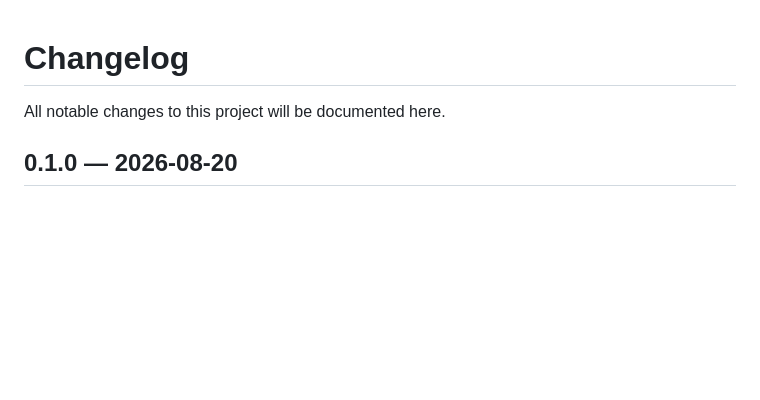
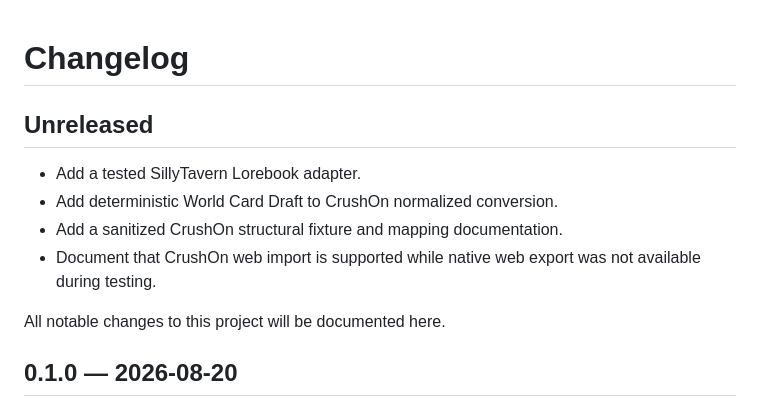
Before and after one commit to CrushOnAI/world-card, a Markdown page: CHANGELOG.md, the part around the change. GitHub-like rendering; blank space fills up the shorter version.

```diff
--- a/CHANGELOG.md
+++ b/CHANGELOG.md
@@ -1,4 +1,11 @@
 # Changelog
+
+## Unreleased
+
+- Add a tested SillyTavern Lorebook adapter.
+- Add deterministic World Card Draft to CrushOn normalized conversion.
+- Add a sanitized CrushOn structural fixture and mapping documentation.
+- Document that CrushOn web import is supported while native web export was not available during testing.
 
 All notable changes to this project will be documented here.
 
```
Also changed, not shown: README.md (+57 -2 lines), docs/community/sillytavern-show-and-tell.md (added, +50 -0 lines), docs/conversion-example.md (added, +64 -0 lines), docs/crushon-normalized-format.md (added, +67 -0 lines), spaces/world-card-converter/README.md (added, +21 -0 lines), docs/assets/world-card-converter-success.png (added), 12 other files.
